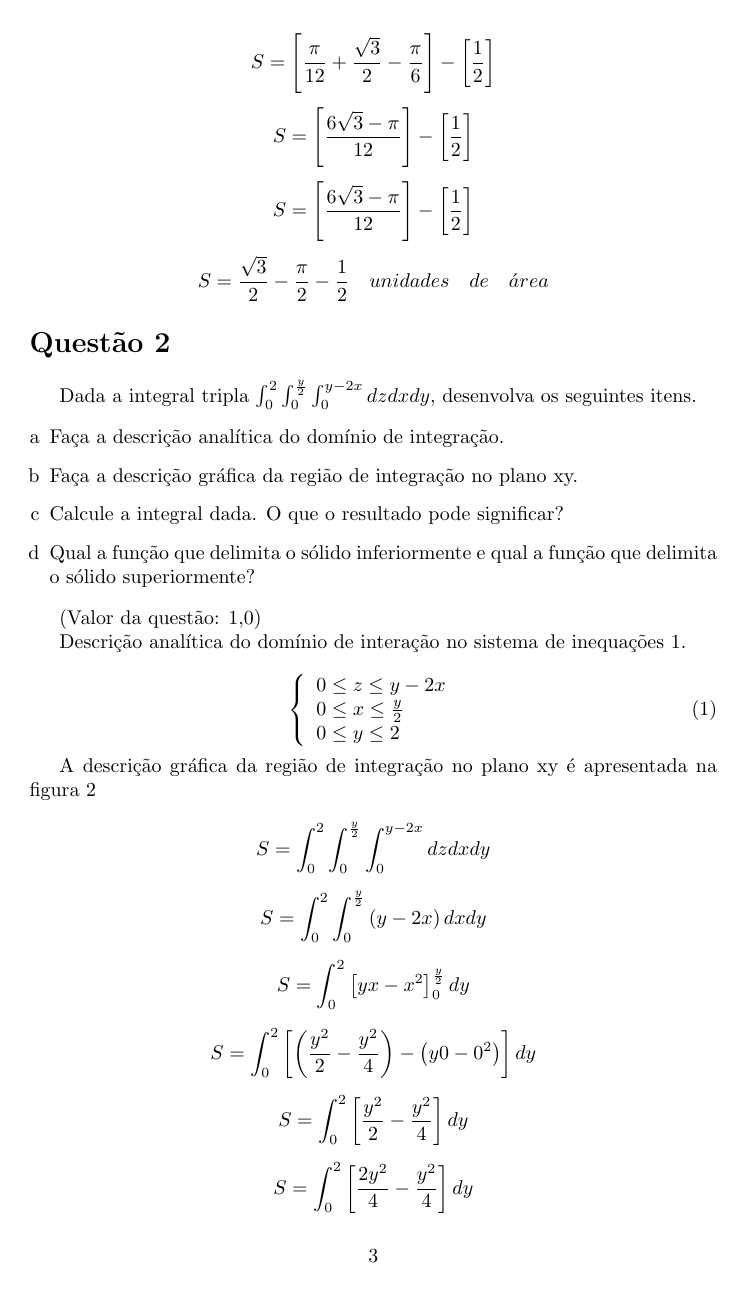
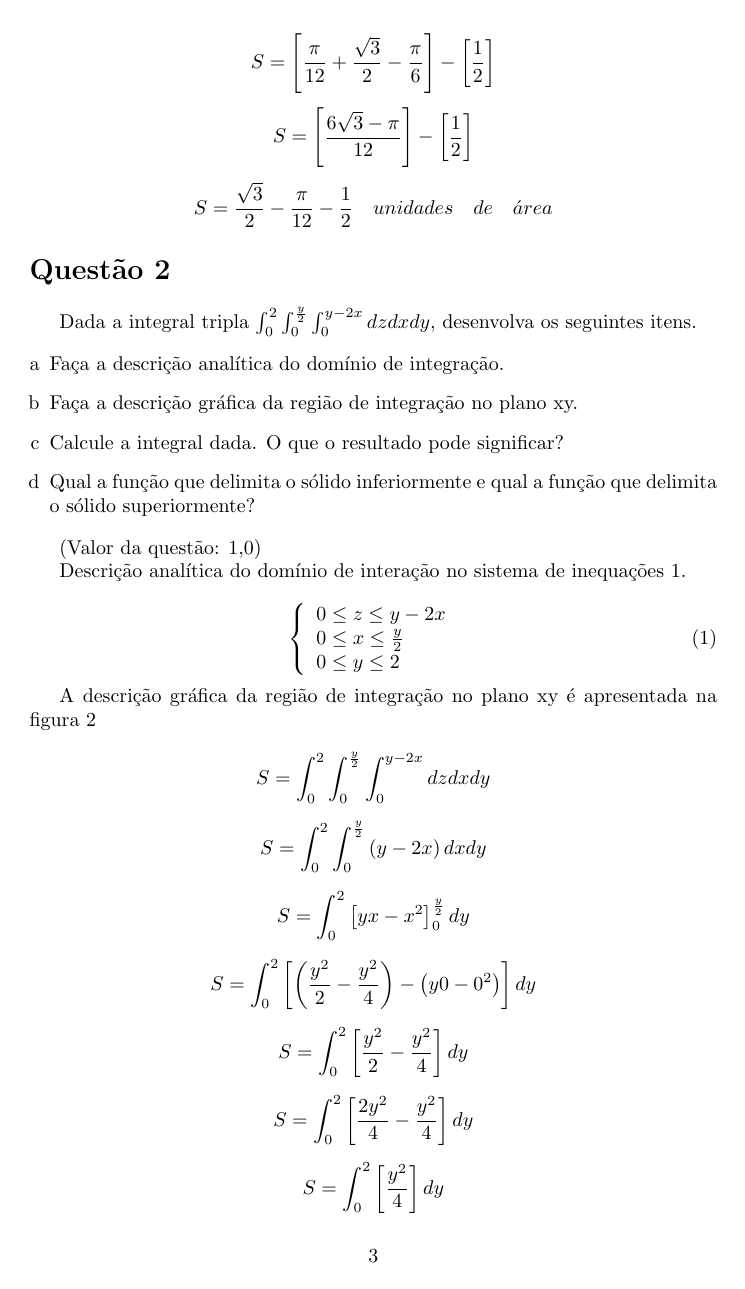
Before and after one commit to myke-oliveira/ADs_Tex, a LaTeX document (integrais-multiplas.tex): page 3 of 11. Compiled offline with pdfLaTeX.

Commit message:
Correção integrais-multiplas.tex

```diff
--- a/integrais-multiplas.tex
+++ b/integrais-multiplas.tex
@@ -75,11 +75,7 @@
 	\end{equation*}
 
 	\begin{equation*}
-		S = \left[ \frac{6\sqrt{3} - \pi}{12} \right] - \left[ \frac{1}{2} \right]
-	\end{equation*}
-
-	\begin{equation*}
-		S = \frac{\sqrt{3}}{2} - \frac{\pi}{2} - \frac{1}{2} \quad unidades\quad de \quad \acute{a}rea
+		S = \frac{\sqrt{3}}{2} - \frac{\pi}{12} - \frac{1}{2} \quad unidades\quad de \quad \acute{a}rea
 	\end{equation*}
 
 	\section*{Questão 2}
```
Also changed, not shown: integrais-multiplas.tex (4 more changed lines).
